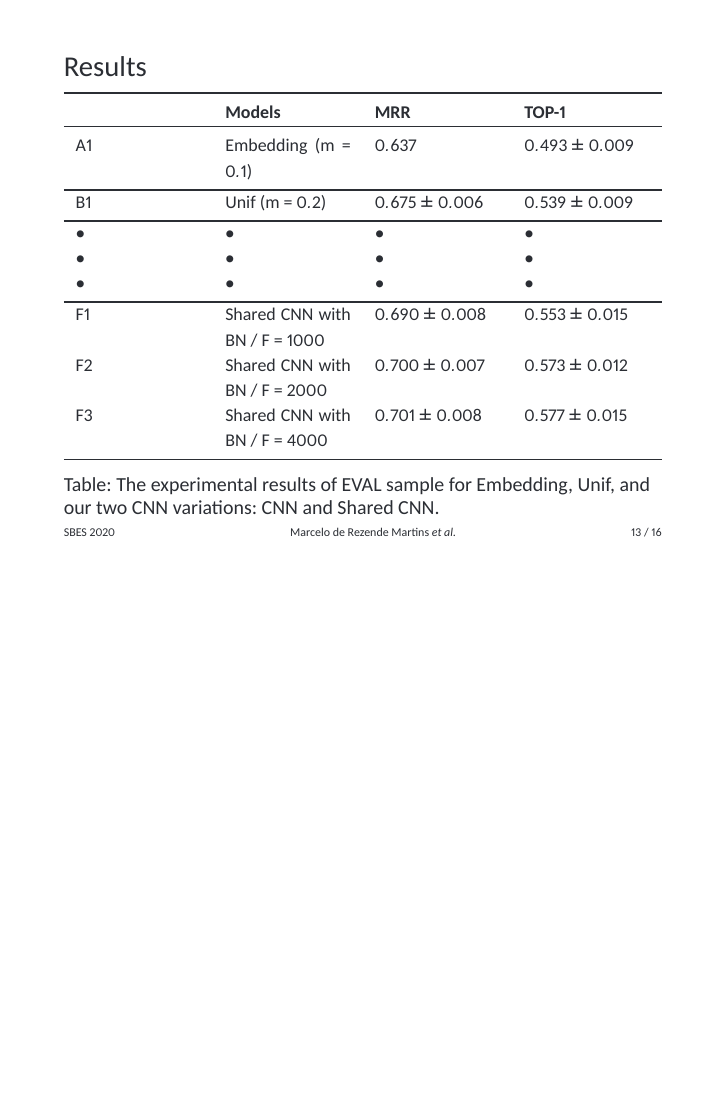
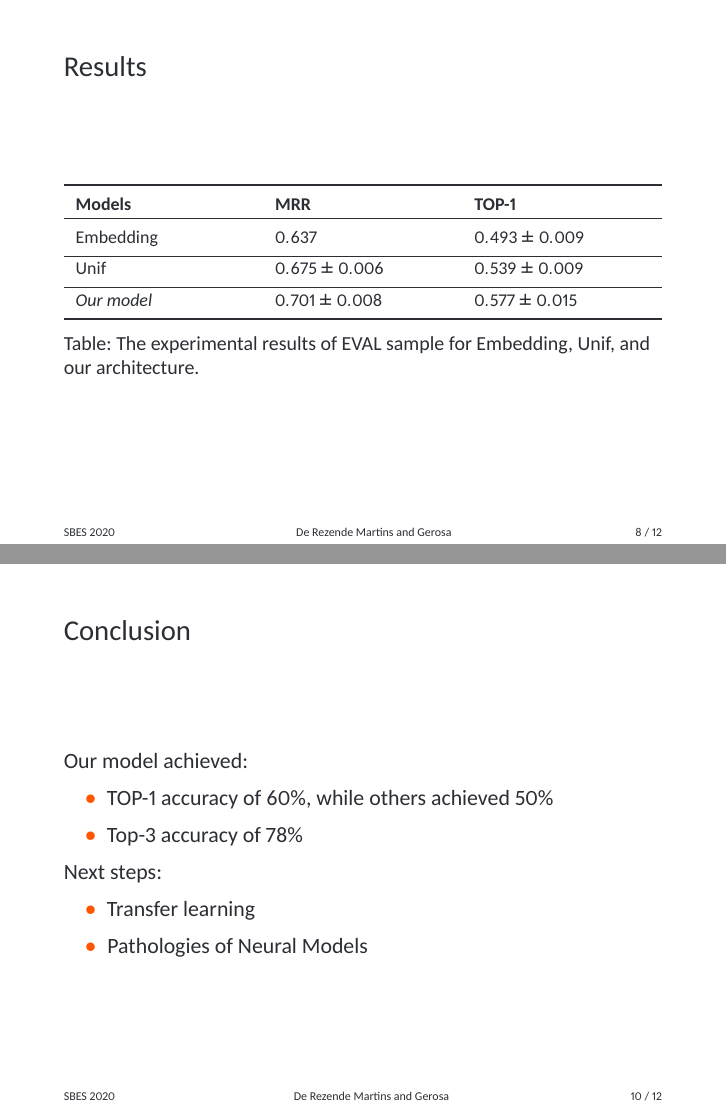
Before and after one commit to mrezende/SBES_2020_Presentation, LaTeX slides (main.tex): page 13 of 16 before the commit and pages 8 and 10 of 12 after it, the two joined at a grey line, the shorter picture padded with empty space. Compiled offline with XeLaTeX.

Commit message:
presentation sbes 2020 reviewed. first version.

```diff
--- a/main.tex
+++ b/main.tex
@@ -216,42 +234,31 @@
           \end{subfigure}
         \end{figure}
     \end{frame}
-    \section{Results}
+    \toclesssection{Results}
     \begin{frame}{Results}
 
         \begin{table}[!b]
 \footnotesize
-\begin{tabularx}{\textwidth}{XXXX}
+\begin{tabularx}{\textwidth}{XXX}
  \toprule
- & \textbf{Models} & \textbf{MRR} & \textbf{TOP-1}\\
+ \textbf{Models} & \textbf{MRR} & \textbf{TOP-1}\\
  \toprule
- A1 & Embedding (m = $0.1$) & $0.637$& $0.493 \pm 0.009$\\
+ Embedding & $0.637$& $0.493 \pm 0.009$\\
 
  \bottomrule
 
- B1 & Unif (m = $0.2$) & $0.675 \pm 0.006$ & $0.539 \pm 0.009$\\
+ Unif & $0.675 \pm 0.006$ & $0.539 \pm 0.009$\\
 
  \bottomrule
 
- $\bullet$ & $\bullet$ & $\bullet$ & $\bullet$\\
-
- $\bullet$ & $\bullet$ & $\bullet$ & $\bullet$\\
-
- $\bullet$ & $\bullet$ & $\bullet$ & $\bullet$\\
-
- \bottomrule
-
- F1 & Shared CNN with BN / F = 1000 & $0.690 \pm 0.008$ & $0.553 \pm 0.015$\\
-
- F2 & Shared CNN with BN / F = 2000 & $0.700 \pm 0.007$ & $0.573 \pm 0.012$\\
-
- F3 & Shared CNN with BN / F = 4000 & $0.701 \pm 0.008$ & $0.577 \pm 0.015$\\
+\textit{Our model} & $0.701 \pm 0.008$ & $0.577 \pm 0.015$\\
 
 \bottomrule
 \end{tabularx}
-\caption{The experimental results of EVAL sample for Embedding, Unif, and our two CNN variations: CNN and Shared CNN. }
+\caption{The experimental results of EVAL sample for Embedding, Unif, and our architecture. }
 \label{table:resultados}
 \end{table}
+
 
     \end{frame}
 
@@ -263,6 +270,21 @@
           \label{fig:concrete-examples}
         \end{figure}
     \end{frame}
+
+    \toclesssection{Conclusion}
+    \begin{frame}{Conclusion}
+        Our model achieved:
+        \begin{itemize}
+            \item TOP-1 accuracy of 60\%, while others achieved 50\%
+            \item Top-3 accuracy of 78\%
+        \end{itemize}
+        Next steps:
+        \begin{itemize}
+            \item Transfer learning
+            \item Pathologies of Neural Models
+        \end{itemize}
+    \end{frame}
+
 
 
 
```
Also changed, not shown: main.tex (41 more changed lines).
